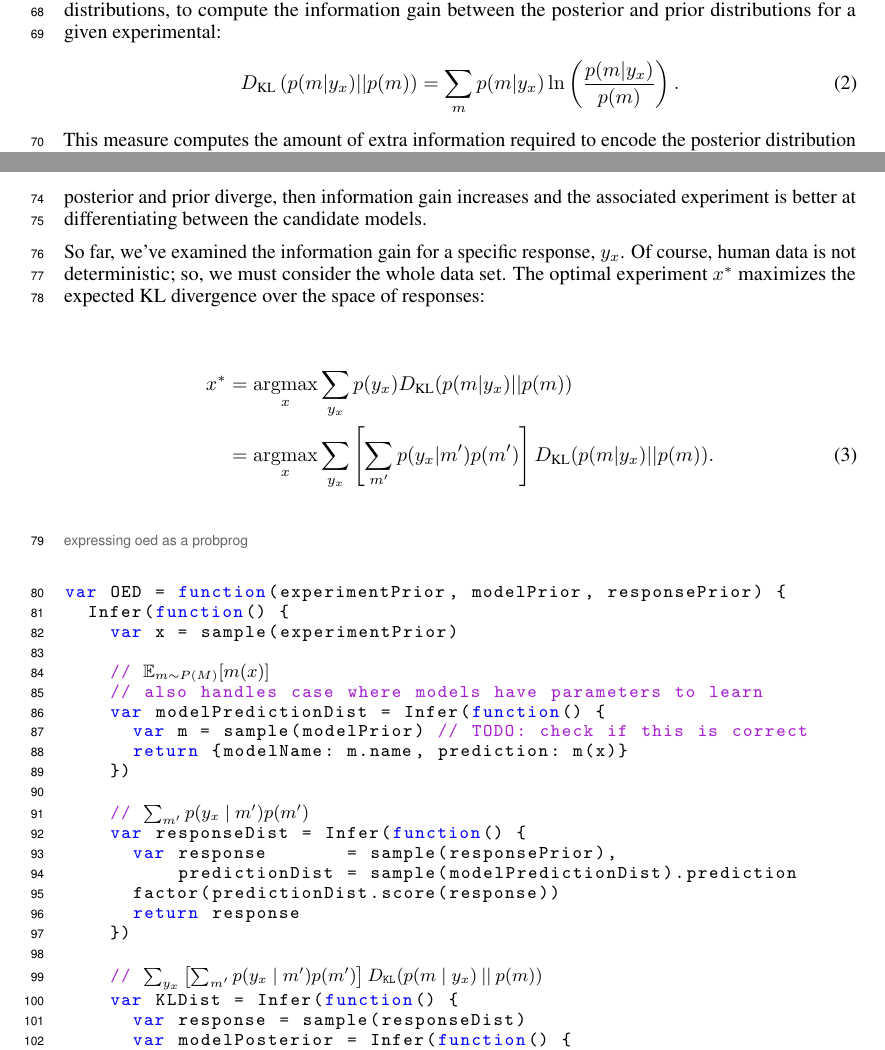
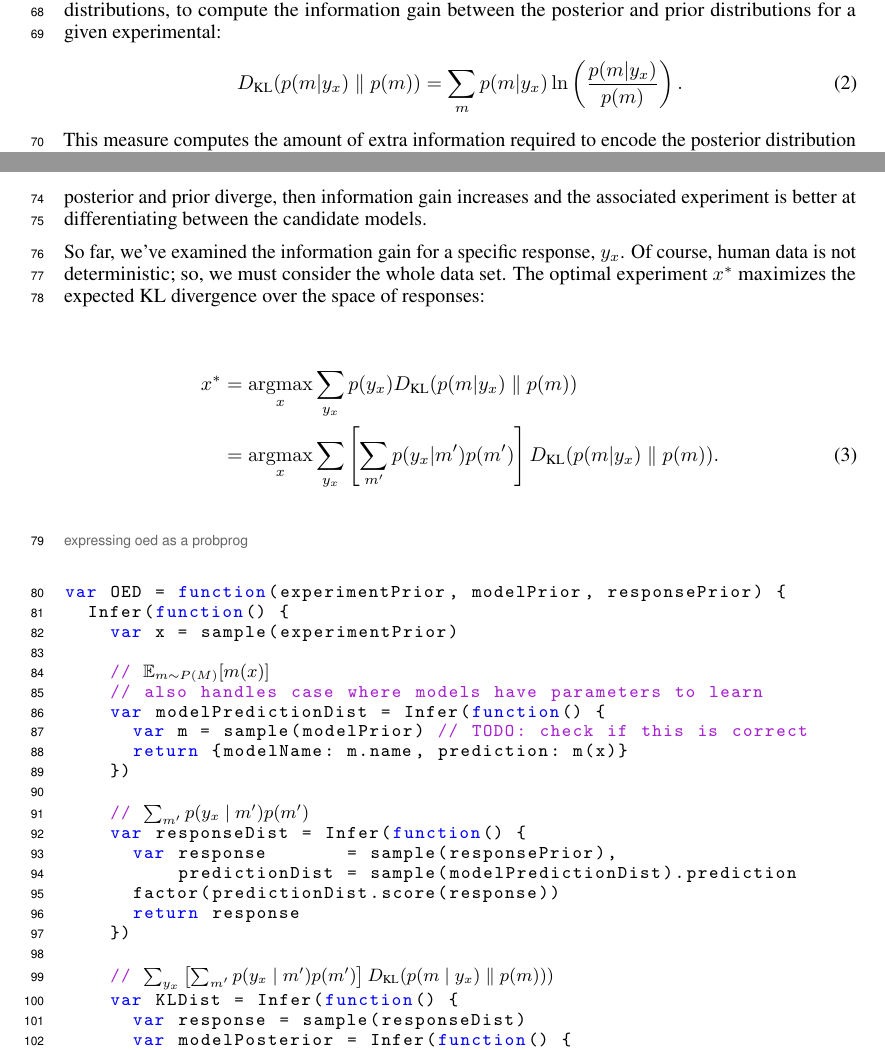
Before and after one commit to mhtess/oed, a LaTeX paper (writing/nips2016/oed_nips_2016.tex): two parts of pages 2 and 3 of 8, joined at a grey line, cut so that both start at the same text. Compiled offline with pdfLaTeX.

Commit message:
Use \dkl helper

```diff
--- a/writing/nips2016/oed_nips_2016.tex
+++ b/writing/nips2016/oed_nips_2016.tex
@@ -25,6 +25,11 @@
 \usepackage{fancyvrb}
 \usepackage{multirow}
 \usepackage{color}
+% HT http://tex.stackexchange.com/a/151987/41154
+\DeclarePairedDelimiterX{\infdivx}[2]{(}{)}{%
+  #1\;\delimsize\|\;#2%
+}
+\newcommand{\dkl}{D_\textrm{KL}\infdivx}
 
 \usepackage{listings}
 \definecolor{lightgray}{rgb}{.9,.9,.9}
@@ -224,7 +229,7 @@ The posterior, $p(m|y_x)$, is solely a function of the model predictions, $p(y_x
 
 The \emph{efficacy} of an experiment is defined by its ability to differentiate between the candidate models, or equivalently, induce a change in our belief in the model. We quantify this change using the Kullback-Liebler divergence (KL divergence), a non-symmetric relative measure between two probability distributions, to compute the information gain between the posterior and prior distributions for a given experimental:
 \begin{align}
-D_{\text{KL}}\left(p(m|y_x) || p(m)\right) = \sum\limits_m p(m|y_x) \ln \left( \frac{p(m|y_x)}{p(m)}\right). \label{eq:kl}
+\dkl{ p(m|y_x) }{ p(m) }  = \sum\limits_m p(m|y_x) \ln \left( \frac{p(m|y_x)}{p(m)}\right). \label{eq:kl}
 \end{align}
 This measure computes the amount of extra information required to encode the posterior distribution using the prior distribution. If the prior and posterior distributions of model beliefs are identical, then no additional information is required for the encoding and the information gain is zero, consistent with the intuition that an experiment that did not change our belief in the model was useless. As the posterior and prior diverge, then information gain increases and the associated experiment is better at differentiating between the candidate models.
 
@@ -233,8 +238,8 @@ Of course, human data is not deterministic; so, we must consider the whole data
 The optimal experiment $x^*$ maximizes the expected KL divergence over the space of responses:
 
 \begin{align}
-x^{*} &= \argmax_{x} \sum\limits_{y_x} p(y_x) D_{\text{KL}}(p(m|y_x) || p(m)) \notag \\
-    &= \argmax_{x} \sum\limits_{y_x} \left[\sum\limits_{m'} p(y_x|m')p(m')\right] D_{\text{KL}}(p(m|y_x) || p(m)). \label{eq:oed}
+x^{*} &= \argmax_{x} \sum\limits_{y_x} p(y_x) \dkl{ p(m|y_x) }{ p(m) } \notag \\
+    &= \argmax_{x} \sum\limits_{y_x} \left[\sum\limits_{m'} p(y_x|m')p(m')\right] \dkl{p(m|y_x)}{p(m)}. \label{eq:oed}
 \end{align}
 
 \cas{expressing oed as a probprog}
@@ -259,7 +264,7 @@ var OED = function(experimentPrior, modelPrior, responsePrior) {
       return response
     })
 
-    // $\sum_{y_x}{ \left[\sum_{m^\prime}{p(y_x \mid m^\prime) p(m^\prime)\right] D_\text{KL}(p(m \mid y_x)\> ||\> p(m) )} }$
+    // $\sum_{y_x}{ \left[\sum_{m^\prime}{p(y_x \mid m^\prime) p(m^\prime)\right] \dkl{p(m \mid y_x)}{ p(m) } ) $
     var KLDist = Infer(function() {
       var response = sample(responseDist)
       var modelPosterior = Infer(function() {
```
